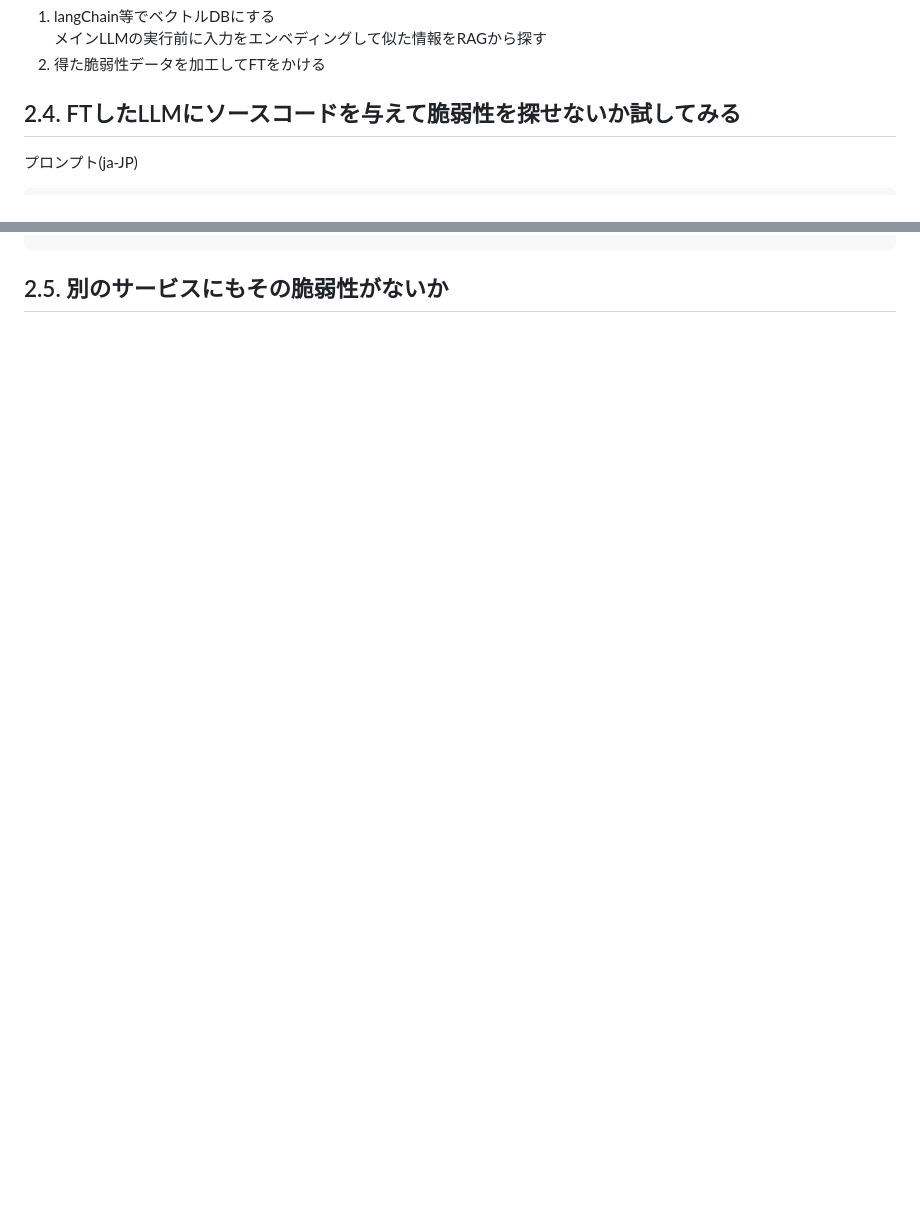
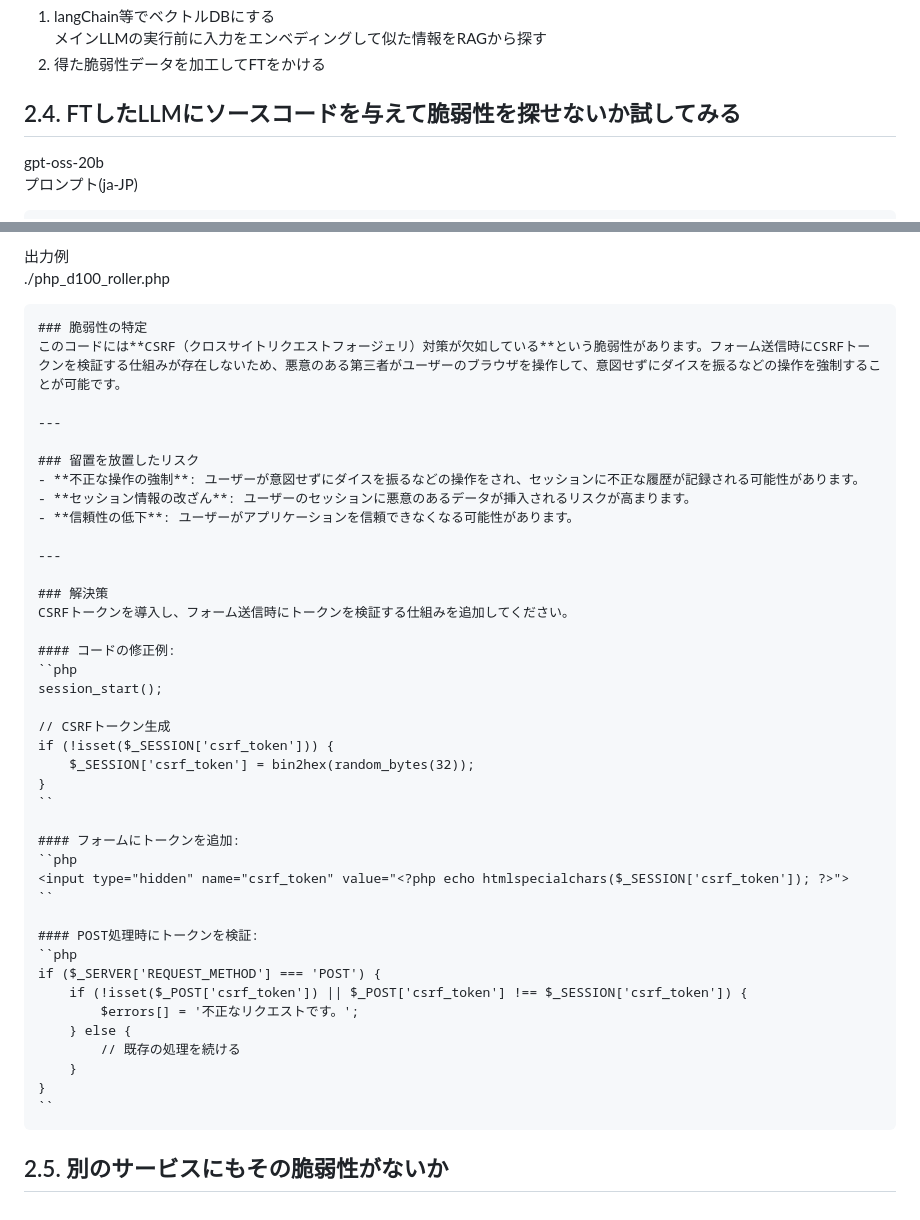
Before and after one commit to camellian0120/MySeniorThesis, a Markdown page: make-RAG_vulnerability.md, 2 parts joined by grey strips. Rendered like a GitHub page; blank space fills up the shorter version.

````diff
--- a/make-RAG_vulnerability.md
+++ b/make-RAG_vulnerability.md
@@ -354,6 +354,7 @@ JVN - WordPress (CVSSv3 4.0~10.0) 2023/04 ~ now
 2. 得た脆弱性データを加工してFTをかける
 
 ## 2.4. FTしたLLMにソースコードを与えて脆弱性を探せないか試してみる
+gpt-oss-20b\
 プロンプト(ja-JP)
 ```
 あなたは与えられたソースコードから脆弱性を発見するホワイトハッカーです。
@@ -408,2 +475,46 @@ OkWe, can let's be a, be to that and.
+出力例\
+./php_d100_roller.php
+```
+### 脆弱性の特定
+このコードには**CSRF（クロスサイトリクエストフォージェリ）対策が欠如している**という脆弱性があります。フォーム送信時にCSRFトークンを検証する仕組みが存在しないため、悪意のある第三者がユーザーのブラウザを操作して、意図せずにダイスを振るなどの操作を強制することが可能です。
+
+---
+
+### 留置を放置したリスク
+- **不正な操作の強制**: ユーザーが意図せずにダイスを振るなどの操作をされ、セッションに不正な履歴が記録される可能性があります。
+- **セッション情報の改ざん**: ユーザーのセッションに悪意のあるデータが挿入されるリスクが高まります。
+- **信頼性の低下**: ユーザーがアプリケーションを信頼できなくなる可能性があります。
+
+---
+
+### 解決策
+CSRFトークンを導入し、フォーム送信時にトークンを検証する仕組みを追加してください。
+
+#### コードの修正例:
+``php
+session_start();
+
+// CSRFトークン生成
+if (!isset($_SESSION['csrf_token'])) {
+    $_SESSION['csrf_token'] = bin2hex(random_bytes(32));
+}
+``
+
+#### フォームにトークンを追加:
+``php
+<input type="hidden" name="csrf_token" value="<?php echo htmlspecialchars($_SESSION['csrf_token']); ?>">
+``
+
+#### POST処理時にトークンを検証:
+``php
+if ($_SERVER['REQUEST_METHOD'] === 'POST') {
+    if (!isset($_POST['csrf_token']) || $_POST['csrf_token'] !== $_SESSION['csrf_token']) {
+        $errors[] = '不正なリクエストです。';
+    } else {
+        // 既存の処理を続ける
+    }
+}
+``
+```
 
 ## 2.5. 別のサービスにもその脆弱性がないか
````
Also changed, not shown: other parts of make-RAG_vulnerability.md (+67 -1 lines), 中間/中間発表資料下書きv0.0.1.md (+32 -2 lines).
